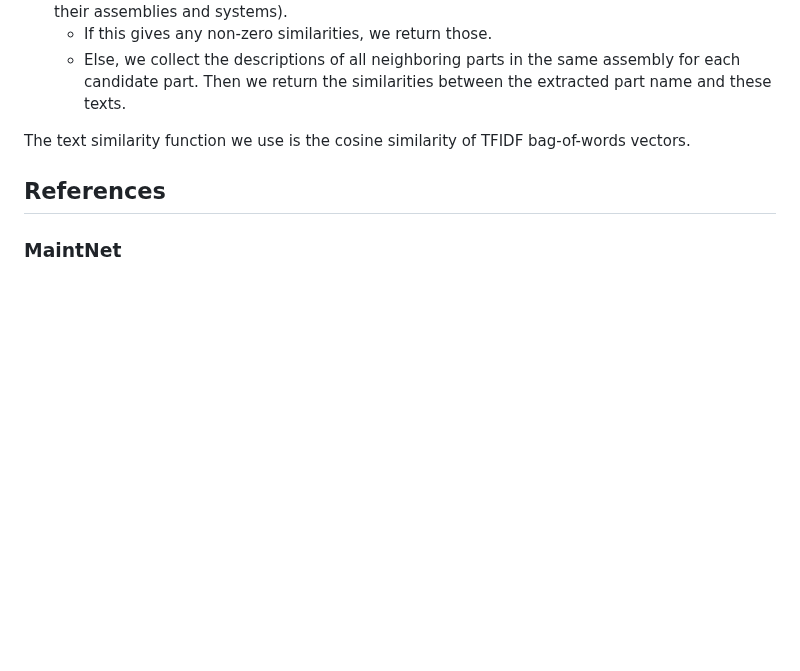
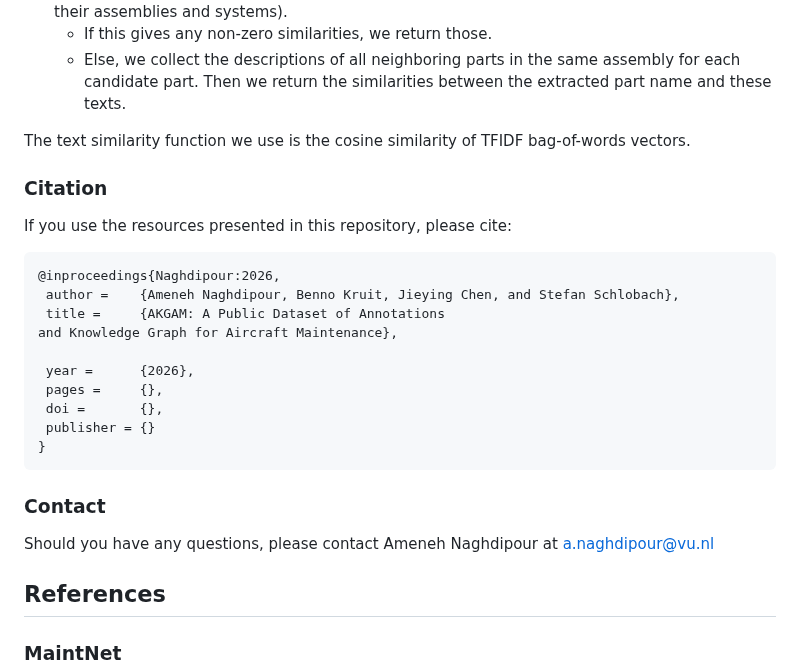
Before and after one commit to kai-vu/zorro, a Markdown page: README.md, the part around the change. Drawn GitHub-style; blank space fills up the shorter version.

````diff
--- a/README.md
+++ b/README.md
@@ -47,6 +47,27 @@ We then calculate the similarities of the extracted part name with the candidate
 
 The text similarity function we use is the cosine similarity of TFIDF bag-of-words vectors.
 
+### Citation
+If you use the resources presented in this repository, please cite:
+
+```bibtex
+@inproceedings{Naghdipour:2026,
+ author =    {Ameneh Naghdipour, Benno Kruit, Jieying Chen, and Stefan Schlobach},
+ title =     {AKGAM: A Public Dataset of Annotations
+and Knowledge Graph for Aircraft Maintenance},
+
+ year =      {2026},
+ pages =     {},
+ doi =       {},
+ publisher = {}
+}
+```
+### Contact
+Should you have any questions, please contact Ameneh Naghdipour at a.naghdipour@vu.nl
+
+
+
+
 ## References
 ### MaintNet
 Akhbardeh, F., Desell, T., & Zampieri, M. (2020, December). MaintNet: A Collaborative Open-Source Library for Predictive Maintenance Language Resources. In Proceedings of the 28th International Conference on Computational Linguistics: System Demonstrations (pp. 7-11).
````
